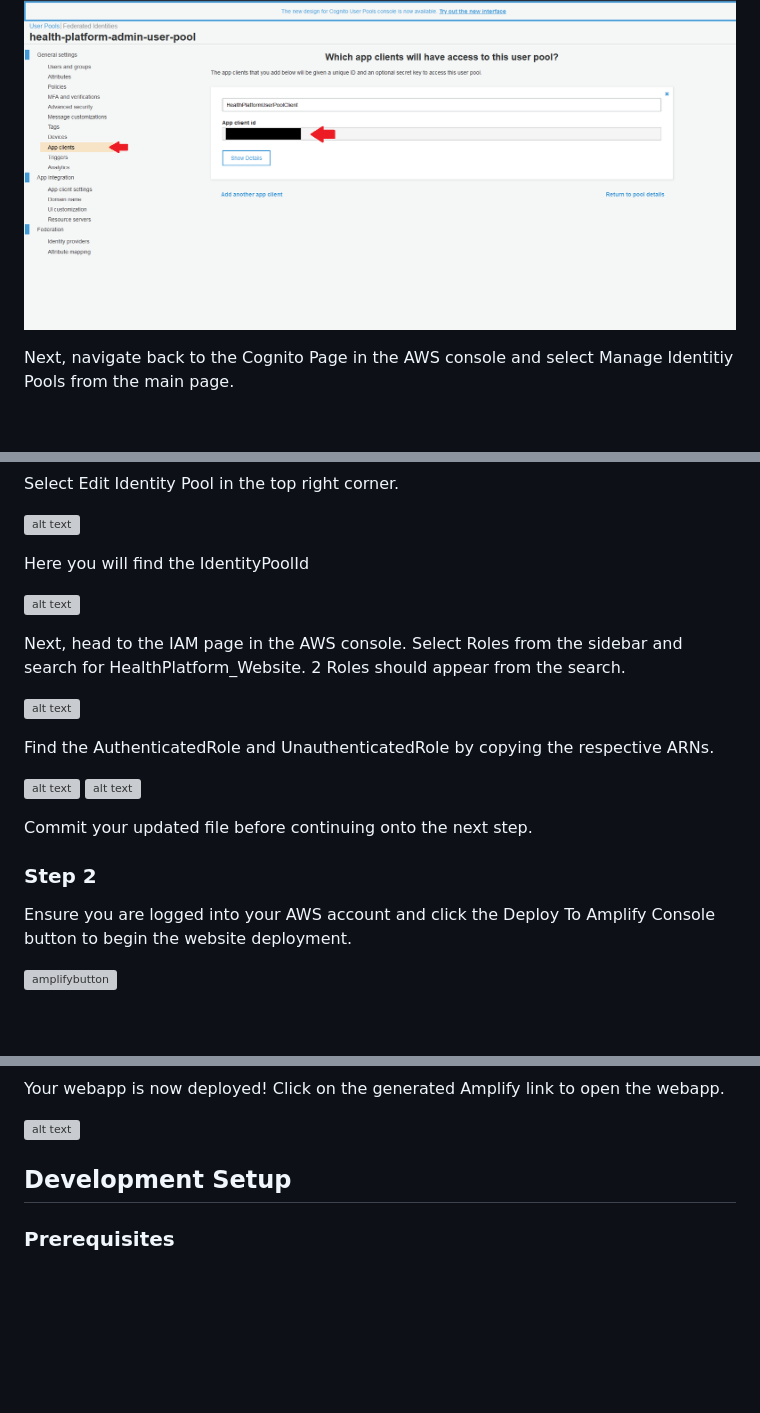
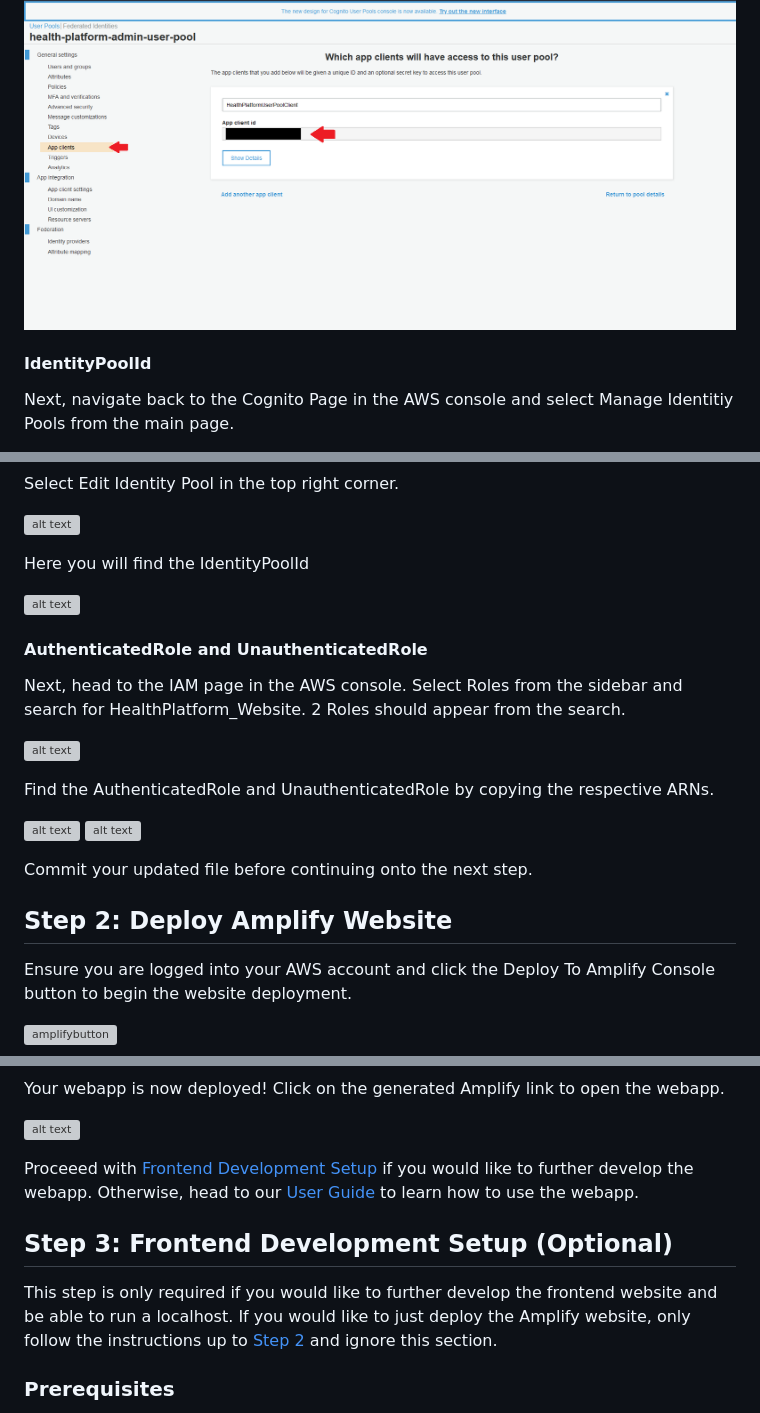
Before and after one commit to UBC-CIC/health-platform, a Markdown page: webapp/frontend/README.md, 3 parts joined by grey strips. Rendered like a GitHub page; blank space fills up the shorter version; grey boxes are pictures that could not be loaded.

```diff
--- a/webapp/frontend/README.md
+++ b/webapp/frontend/README.md
@@ -60,6 +67,8 @@ Under App Clients you will find the UserPoolClientId.
 
 ![alt text](/docs/images/deployment_guide/user_pool_client_id.PNG)
 
+#### IdentityPoolId
+
 Next, navigate back to the Cognito Page in the AWS console and select Manage Identitiy Pools from the main page.
 
 Select HealthPlatformIdentityPool_XXXXXXXXXXXX. Be careful not to select HealthPlatformIdentityPool.
@@ -74,6 +83,8 @@ Here you will find the IdentityPoolId
 
 ![alt text](/docs/images/deployment_guide/cognito_identity_pool_id.PNG)
 
+#### AuthenticatedRole and UnauthenticatedRole
+
 Next, head to the IAM page in the AWS console. Select Roles from the sidebar and search for HealthPlatform_Website. 2 Roles should appear from the search.
 
 ![alt text](/docs/images/deployment_guide/iam.PNG)
@@ -85,7 +96,7 @@ Find the AuthenticatedRole and UnauthenticatedRole by copying the respective ARN
 
 Commit your updated file before continuing onto the next step.
 
-### Step 2
+## Step 2: Deploy Amplify Website
 
 Ensure you are logged into your AWS account and click the Deploy To Amplify Console button to begin the website deployment.
 
@@ -120,7 +131,11 @@ Your webapp is now deployed! Click on the generated Amplify link to open the web
 
 ![alt text](/docs/images/deployment_guide/amplify_5.png)
 
-## Development Setup
+Proceeed with [Frontend Development Setup](#step-3-frontend-development-setup-optional) if you would like to further develop the webapp. Otherwise, head to our [User Guide](/docs/UserGuide.md) to learn how to use the webapp.
+
+## Step 3: Frontend Development Setup (Optional)
+This step is only required if you would like to further develop the frontend website and be able to run a localhost. If you would like to just deploy the Amplify website, only follow the instructions up to [Step 2](#step-2-deploy-amplify-website) and ignore this section.
+
 ### Prerequisites
 
 * Ensure graphql dependencies are available.
```
Also changed, not shown: other parts of webapp/frontend/README.md (+12 -11 lines), docs/images/deployment_guide/cognito_user_pool.PNG, 2 other files.
